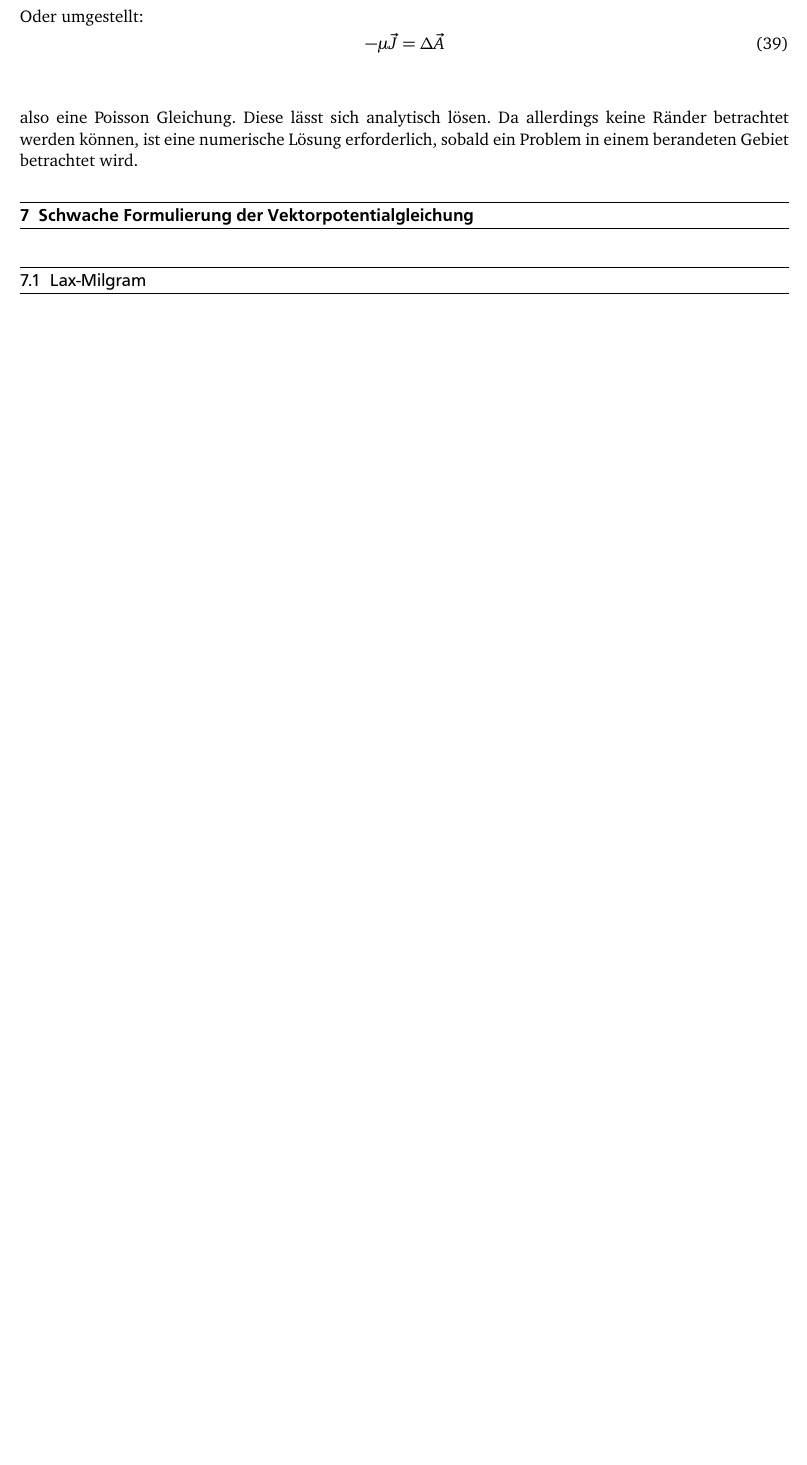
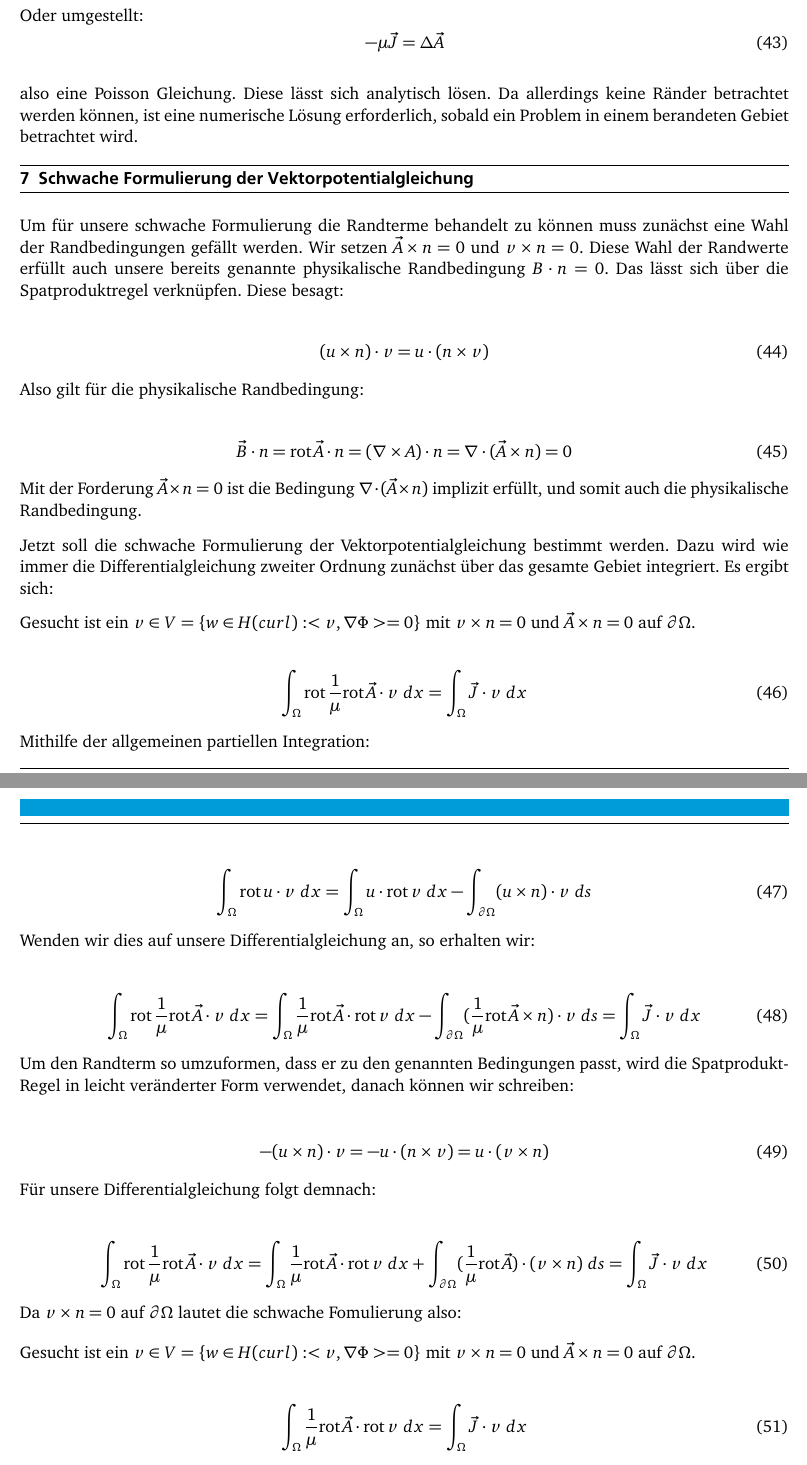
Before and after one commit to julerrr/SeminarNumerik, a LaTeX document (AusarbeitungVektorpotential.tex, which reads input/gemischteform.tex, input/schwacheform.tex): part of page 9 of 12 before the commit and two parts of pages 9 and 10 of 14 after it, the two joined at a grey line, cut so that both start at the same text, the shorter picture padded with empty space. The pictures show the PDF file AusarbeitungVektorpotential.pdf that the author committed with the source.

Commit message:
fast fertig

```diff
--- a/input/gemischteform.tex
+++ b/input/gemischteform.tex
@@ -1 +1,6 @@
 \section{Gemischte Formulierung}
+Wir entfernen nun die Bedingung der Divergenzfreiheit aus dem Raum v, also: $v\in V = \{w \in H(curl)\}$ mit $v\times n = 0$ und $\vec{A}\times n = 0$ auf $\partial\Omega$. Das Lax-Milgram-Lemma ist f\"ur nun nicht mehr erf\"ullt und es ergibt sich:
+\par
+\begin{equation}
+	\int_\Omega \frac{1}{\mu}\rot \vec{A} \cdot \rot v ~dx + \int_\Omega v\cdot\nabla\varphi = \int_\Omega \vec{J}\cdot v ~~~~~~~~\forall v \in H(curl)
+\end{equation}
--- a/input/schwacheform.tex
+++ b/input/schwacheform.tex
@@ -1 +1,45 @@
 \section{Schwache Formulierung der Vektorpotentialgleichung}
+Um f\"ur unsere schwache Formulierung die Randterme behandelt zu k\"onnen muss zun\"achst eine Wahl der Randbedingungen gef\"allt werden. Wir setzen $\vec{A}\times n = 0$ und $v\times n = 0$. Diese Wahl der Randwerte erf\"ullt auch unsere bereits genannte physikalische Randbedingung $B\cdot n = 0$. Das l\"asst sich \"uber die Spatproduktregel verkn\"upfen. Diese besagt:
+\par
+\begin{equation}
+	(u \times n)\cdot v = u\cdot (n\times v)
+\end{equation}
+Also gilt f\"ur die physikalische Randbedingung:
+\par
+\begin{equation}
+	\vec{B}\cdot n = \rot\vec{A}\cdot n = (\nabla\times A) \cdot n = \nabla \cdot (\vec{A}\times n) = 0
+\end{equation}
+Mit der Forderung $\vec{A}\times n = 0$ ist die Bedingung $\nabla \cdot (\vec{A}\times n)$ implizit erf\"ullt, und somit auch die physikalische Randbedingung.
+\par
+Jetzt soll die schwache Formulierung der Vektorpotentialgleichung bestimmt werden. Dazu wird wie immer die Differentialgleichung zweiter Ordnung zun\"achst \"uber das gesamte Gebiet integriert. Es ergibt sich: \par
+Gesucht ist ein $v\in V = \{w \in H(curl): <v,\nabla\Phi> = 0\}$ mit $v\times n = 0$ und $\vec{A}\times n = 0$ auf $\partial\Omega$.
+\par
+\begin{equation}
+	\int_\Omega \rot\frac{1}{\mu}\rot \vec{A}\cdot v ~dx = \int_\Omega \vec{J}\cdot v ~dx
+\end{equation}
+Mithilfe der allgemeinen partiellen Integration:
+\par
+\begin{equation}
+	\int_\Omega \rot u\cdot v ~dx = \int_\Omega u \cdot \rot v ~dx - \int_{\partial\Omega} (u \times n)\cdot v ~ds
+\end{equation}
+Wenden wir dies auf unsere Differentialgleichung an, so erhalten wir:
+\par
+\begin{equation}
+	\int_\Omega \rot\frac{1}{\mu}\rot \vec{A}\cdot v ~dx = \int_\Omega \frac{1}{\mu}\rot \vec{A} \cdot \rot v ~dx - \int_{\partial\Omega} (\frac{1}{\mu} \rot \vec{A} \times n)\cdot v ~ds = \int_\Omega \vec{J}\cdot v ~dx
+\end{equation}
+Um den Randterm so umzuformen, dass er zu den genannten Bedingungen passt, wird die Spatprodukt-Regel in leicht ver\"anderter Form verwendet, danach k\"onnen wir schreiben:
+\par
+\begin{equation}
+	 -(u \times n)\cdot v = -u\cdot (n\times v) = u\cdot(v\times n)
+\end{equation}
+F\"ur unsere Differentialgleichung folgt demnach:
+\par
+\begin{equation}
+	\int_\Omega \rot\frac{1}{\mu}\rot \vec{A}\cdot v ~dx = \int_\Omega \frac{1}{\mu}\rot \vec{A} \cdot \rot v ~dx + \int_{\partial\Omega} (\frac{1}{\mu} \rot \vec{A})\cdot (v \times n) ~ds = \int_\Omega \vec{J}\cdot v ~dx
+\end{equation}
+Da $v\times n = 0$ auf $\partial\Omega$ lautet die schwache Fomulierung also: \par
+Gesucht ist ein $v\in V = \{w \in H(curl): <v,\nabla\Phi> = 0\}$ mit $v\times n = 0$ und $\vec{A}\times n = 0$ auf $\partial\Omega$.
+\par
+\begin{equation}
+	\int_\Omega \frac{1}{\mu}\rot \vec{A} \cdot \rot v ~dx = \int_\Omega \vec{J}\cdot v ~dx
+\end{equation}
@@ -4,5 +63,8 @@
+\end{itemize}
+Im folgenden werden diese Bedigungen einzeln gepr\"uft.
+\par
 \textbf{1. Hilbertraum:}\par
-Der Raum H(curl) besitzt ein inneres Produkt und ist komplett:
+Der Raum $v\in V = \{w \in H(curl): <v,\nabla\Phi> = 0\}$ mit $v\times n = 0$ besitzt ein inneres Produkt und ist komplett:
 \begin{equation}
 	(u,v)_{H(curl)} = (u,v)_{L_2} + (\rot u,\rot v)_{L_2}
 \end{equation}
```
Also changed, not shown: input/Helmholtz.tex (+1 -1 lines), input/friedrich.tex (+16 -7 lines), refs.bib (+10 -0 lines), AusarbeitungVektorpotential.pdf, input/gemischteform.tex (7 more changed lines), input/schwacheform.tex (42 more changed lines).
